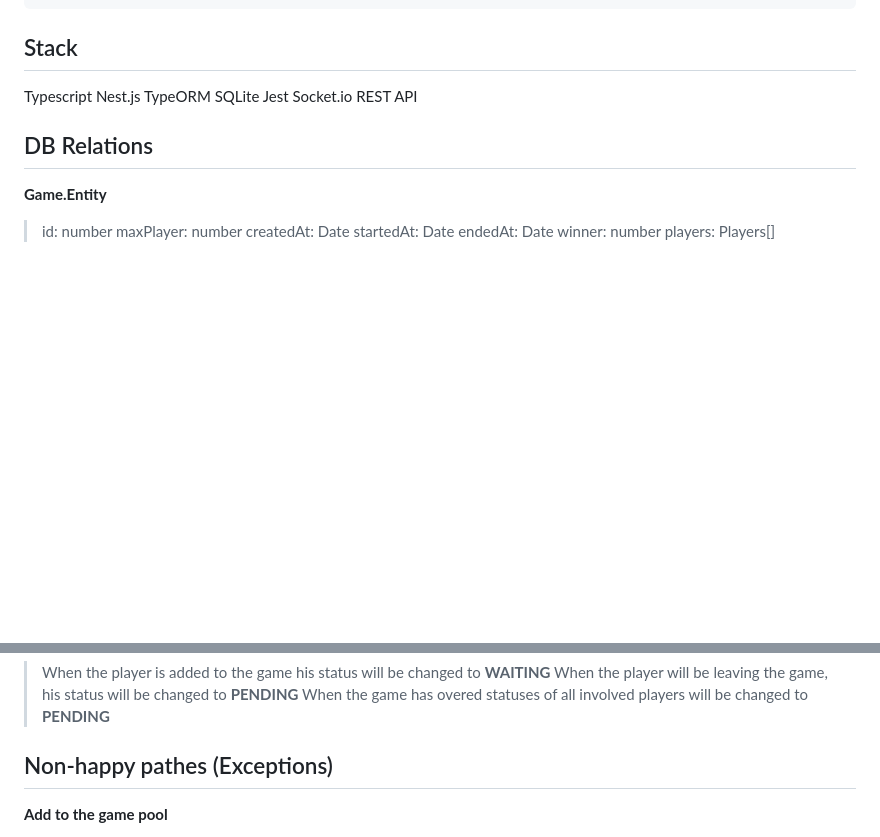
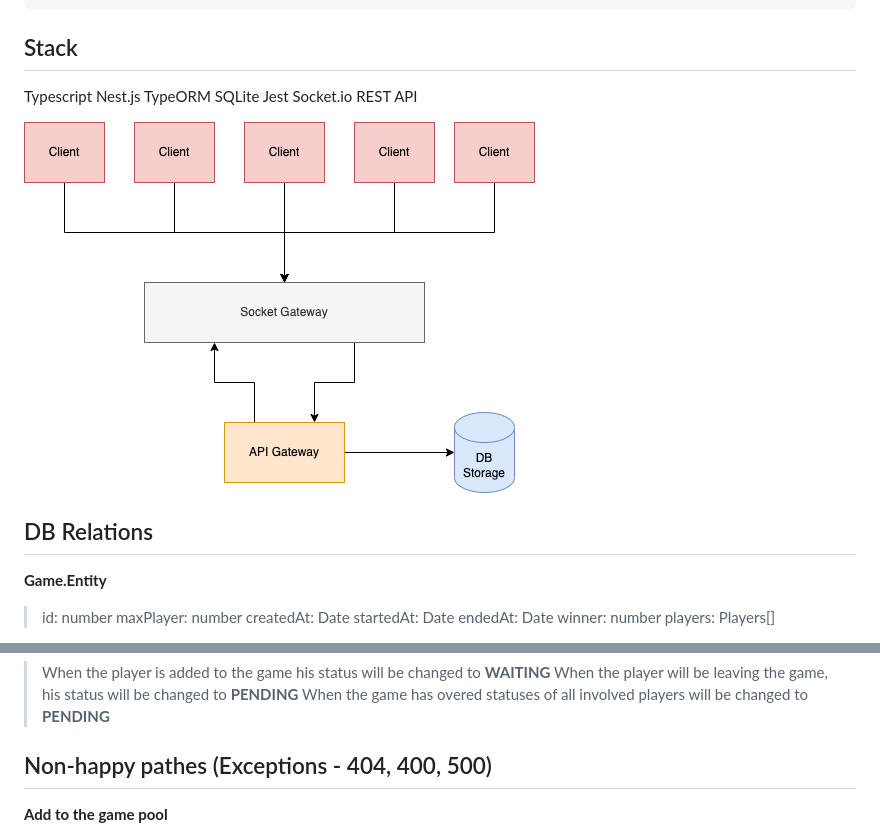
Before and after one commit to yacheckalin/nest-ts-game, a Markdown page: README.md, 2 parts joined by grey strips. Drawn GitHub-style; pictures changed too: client/sockets-diagram.png (added); blank space fills up the shorter version.

Commit message:
doc: add high-level architecture diagram

```diff
--- a/README.md
+++ b/README.md
@@ -47,6 +47,8 @@ SQLite
 Jest
 Socket.io
 REST API
+
+![high-level architecture](/client/sockets-diagram.png)
 
 ## DB Relations
 
@@ -103,7 +105,7 @@ REST API
 > When the player will be leaving the game, his status will be changed to **PENDING**
 > When the game has overed statuses of all involved players will be changed to **PENDING**
 
-## Non-happy pathes (Exceptions)
+## Non-happy pathes (Exceptions - 404, 400, 500)
 
 **Add to the game pool**
 
```
Also changed, not shown: other parts of README.md (+2 -2 lines).
